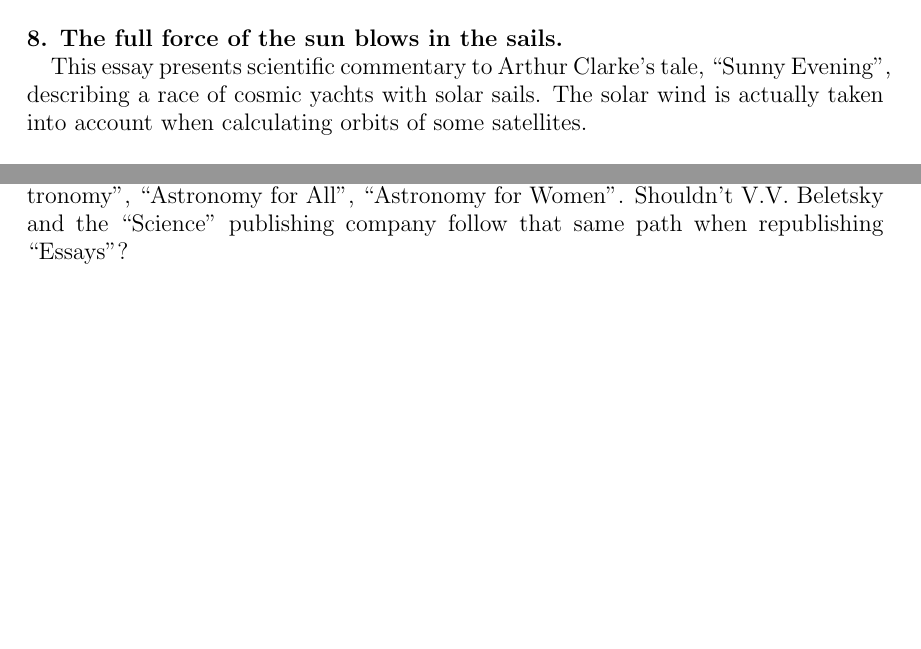
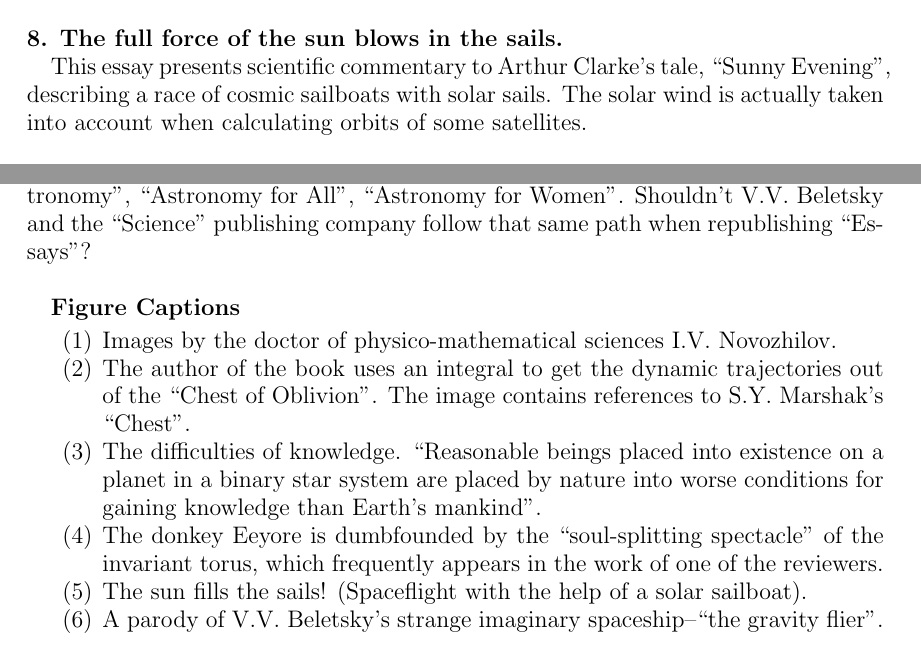
Before and after one commit to AndreyBorisKhesin/Translation, a LaTeX paper (1973.tex): two parts of pages 3 and 5 of 5, joined at a grey line, cut so that both start at the same text, the shorter picture padded with empty space. Compiled offline with pdfLaTeX.

Commit message:
1973 has image captions

```diff
--- a/1973.tex
+++ b/1973.tex
@@ -142,7 +142,7 @@ gravity, directed along its orbit.\\
 \noindent\textbf{8. The full force of the sun blows in the sails.}
 
 This essay presents scientific commentary to Arthur Clarke's tale, ``Sunny
-Evening'', describing a race of cosmic yachts with solar sails.
+Evening'', describing a race of cosmic sailboats with solar sails.
 The solar wind is actually taken into account when calculating orbits of some
 satellites.\\
 
@@ -248,5 +248,28 @@ four thousand copies of V.V. Beletsky's ``Essays'' were printed!
 The famous French 19$^\text{th}$ century Camille Flammarion published
 subsequently ``Astronomy'', ``Astronomy for All'', ``Astronomy for Women''.
 Shouldn't V.V. Beletsky and the ``Science'' publishing company follow that same
-path when republishing ``Essays''?
+path when republishing ``Essays''?\\
+
+\textbf{Figure Captions}
+\begin{enumerate}
+\item
+Images by the doctor of physico-mathematical sciences I.V. Novozhilov.
+\item
+The author of the book uses an integral to get the dynamic trajectories out of
+the ``Chest of Oblivion''.
+The image contains references to S.Y. Marshak's ``Chest''.
+\item
+The difficulties of knowledge.
+``Reasonable beings placed into existence on a planet in a binary star system
+are placed by nature into worse conditions for gaining knowledge than Earth's
+mankind''.
+\item
+The donkey Eeyore is dumbfounded by the ``soul-splitting spectacle'' of the
+invariant torus, which frequently appears in the work of one of the reviewers.
+\item
+The sun fills the sails!
+(Spaceflight with the help of a solar sailboat).
+\item
+A parody of V.V. Beletsky's strange imaginary spaceship--``the gravity flier''.
+\end{enumerate}
 \end{document}
```
